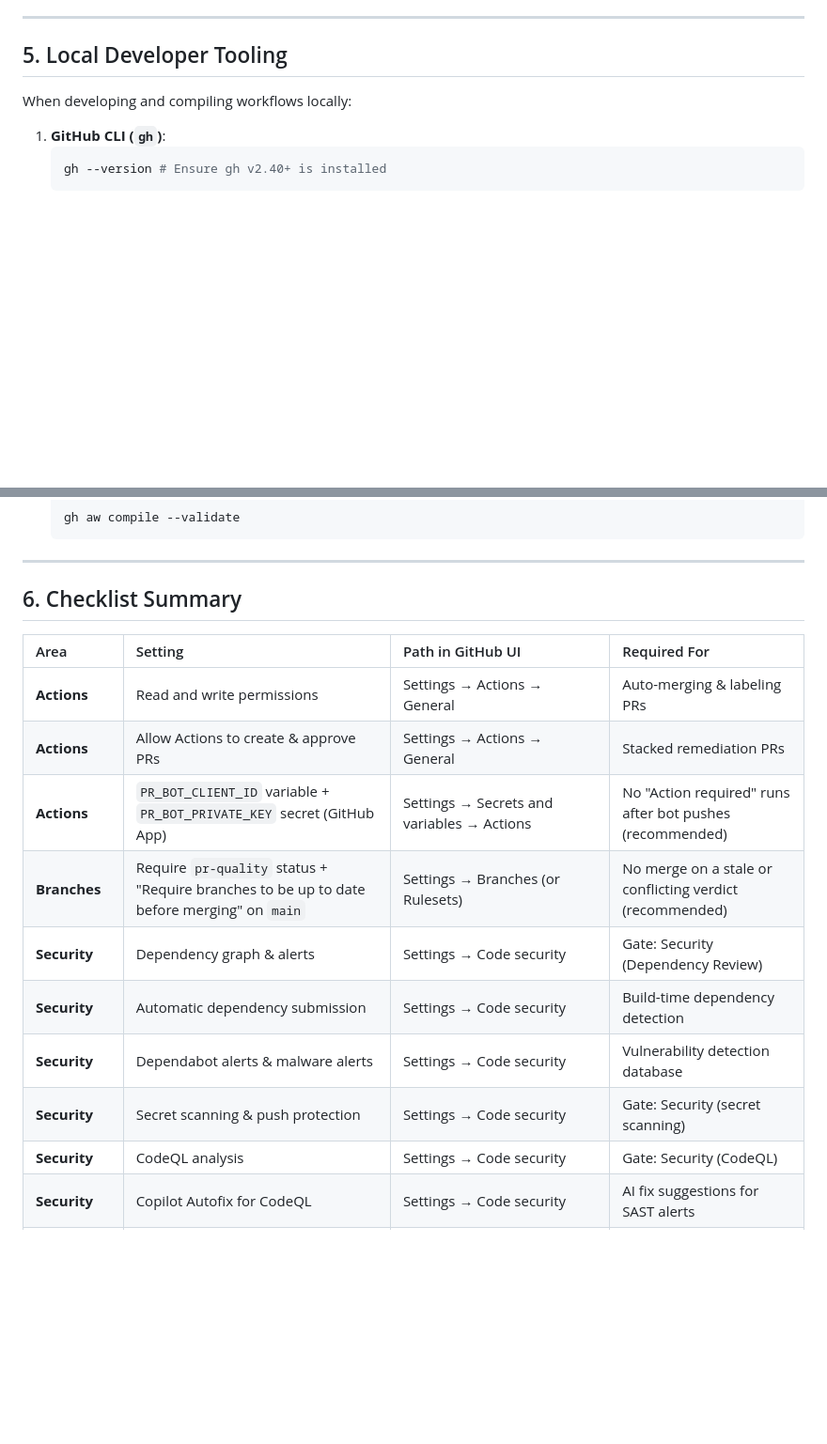
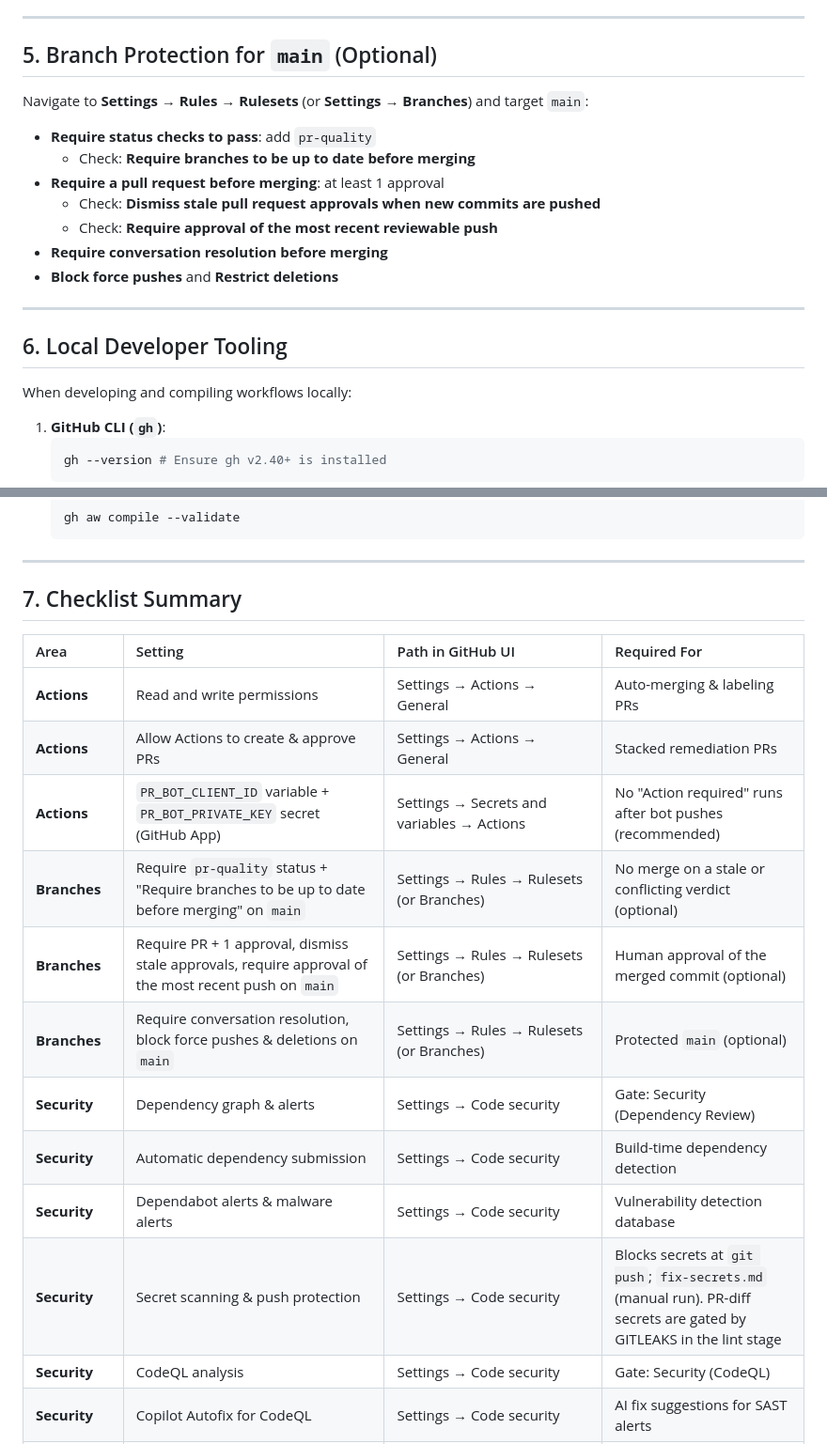
Before and after one commit to SitoaderOrg/ForgeFlow, a Markdown page: prereqs.md, 2 parts joined by grey strips. Shown at 94% size. Drawn GitHub-style; blank space fills up the shorter version.

Commit message:
docs(prereqs): add optional branch protection for main
Add optional ruleset settings for main (pr-quality required + up to date, approvals, conversation resolution, block force pushes/deletions) and correct the secret scanning checklist row.

Co-authored-by: Copilot App <223556219+Copilot@users.noreply.github.com>

```diff
--- a/prereqs.md
+++ b/prereqs.md
@@ -69,7 +69,21 @@ Navigate to **Settings → Secrets and variables → Actions**:
 
 ---
 
-## 5. Local Developer Tooling
+## 5. Branch Protection for `main` (Optional)
+
+Navigate to **Settings → Rules → Rulesets** (or **Settings → Branches**) and target `main`:
+
+- **Require status checks to pass**: add `pr-quality`
+  - Check: **Require branches to be up to date before merging**
+- **Require a pull request before merging**: at least 1 approval
+  - Check: **Dismiss stale pull request approvals when new commits are pushed**
+  - Check: **Require approval of the most recent reviewable push**
+- **Require conversation resolution before merging**
+- **Block force pushes** and **Restrict deletions**
+
+---
+
+## 6. Local Developer Tooling
 
 When developing and compiling workflows locally:
 
@@ -89,18 +103,20 @@ When developing and compiling workflows locally:
 
 ---
 
-## 6. Checklist Summary
+## 7. Checklist Summary
 
 | Area | Setting | Path in GitHub UI | Required For |
 | :--- | :--- | :--- | :--- |
 | **Actions** | Read and write permissions | Settings → Actions → General | Auto-merging & labeling PRs |
 | **Actions** | Allow Actions to create & approve PRs | Settings → Actions → General | Stacked remediation PRs |
 | **Actions** | `PR_BOT_CLIENT_ID` variable + `PR_BOT_PRIVATE_KEY` secret (GitHub App) | Settings → Secrets and variables → Actions | No "Action required" runs after bot pushes (recommended) |
-| **Branches** | Require `pr-quality` status + "Require branches to be up to date before merging" on `main` | Settings → Branches (or Rulesets) | No merge on a stale or conflicting verdict (recommended) |
+| **Branches** | Require `pr-quality` status + "Require branches to be up to date before merging" on `main` | Settings → Rules → Rulesets (or Branches) | No merge on a stale or conflicting verdict (optional) |
+| **Branches** | Require PR + 1 approval, dismiss stale approvals, require approval of the most recent push on `main` | Settings → Rules → Rulesets (or Branches) | Human approval of the merged commit (optional) |
+| **Branches** | Require conversation resolution, block force pushes & deletions on `main` | Settings → Rules → Rulesets (or Branches) | Protected `main` (optional) |
 | **Security** | Dependency graph & alerts | Settings → Code security | Gate: Security (Dependency Review) |
 | **Security** | Automatic dependency submission | Settings → Code security | Build-time dependency detection |
 | **Security** | Dependabot alerts & malware alerts | Settings → Code security | Vulnerability detection database |
-| **Security** | Secret scanning & push protection | Settings → Code security | Gate: Security (secret scanning) |
+| **Security** | Secret scanning & push protection | Settings → Code security | Blocks secrets at `git push`; `fix-secrets.md` (manual run). PR-diff secrets are gated by GITLEAKS in the lint stage |
 | **Security** | CodeQL analysis | Settings → Code security | Gate: Security (CodeQL) |
 | **Security** | Copilot Autofix for CodeQL | Settings → Code security | AI fix suggestions for SAST alerts |
 | **AI / Copilot** | Copilot license & access | Organization / User Settings | Agentic reasoning & remediation |
```
